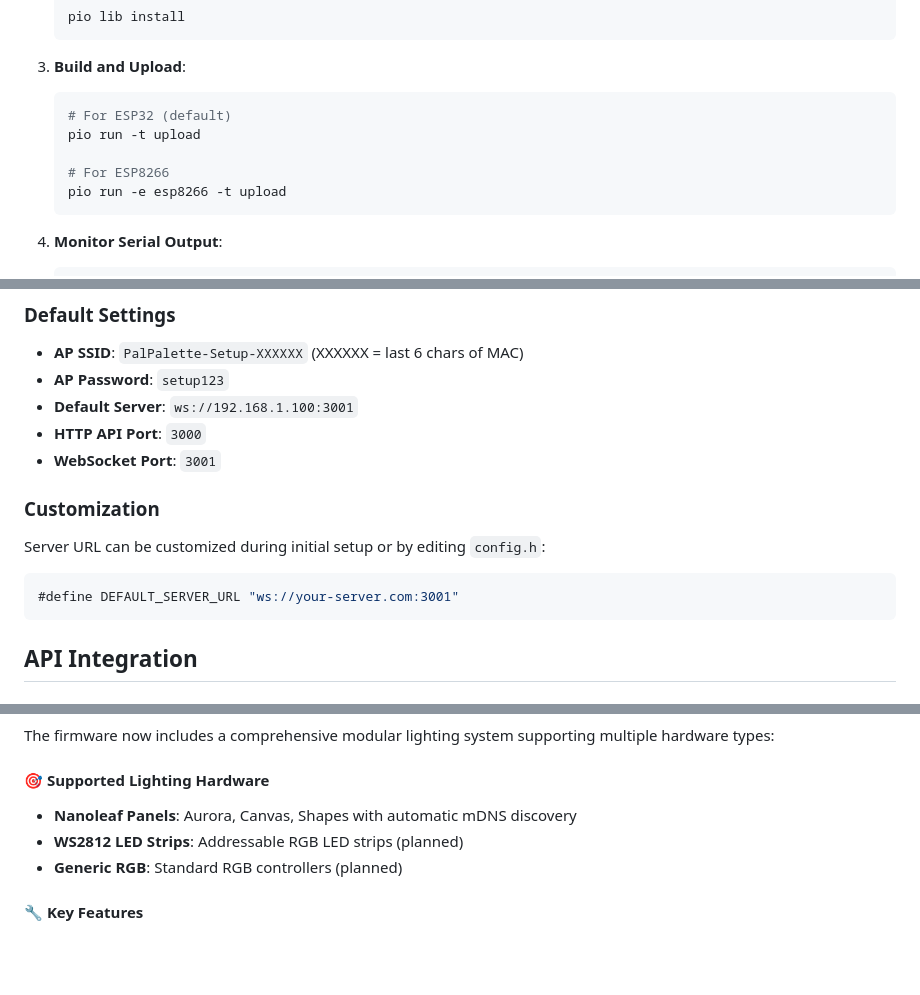
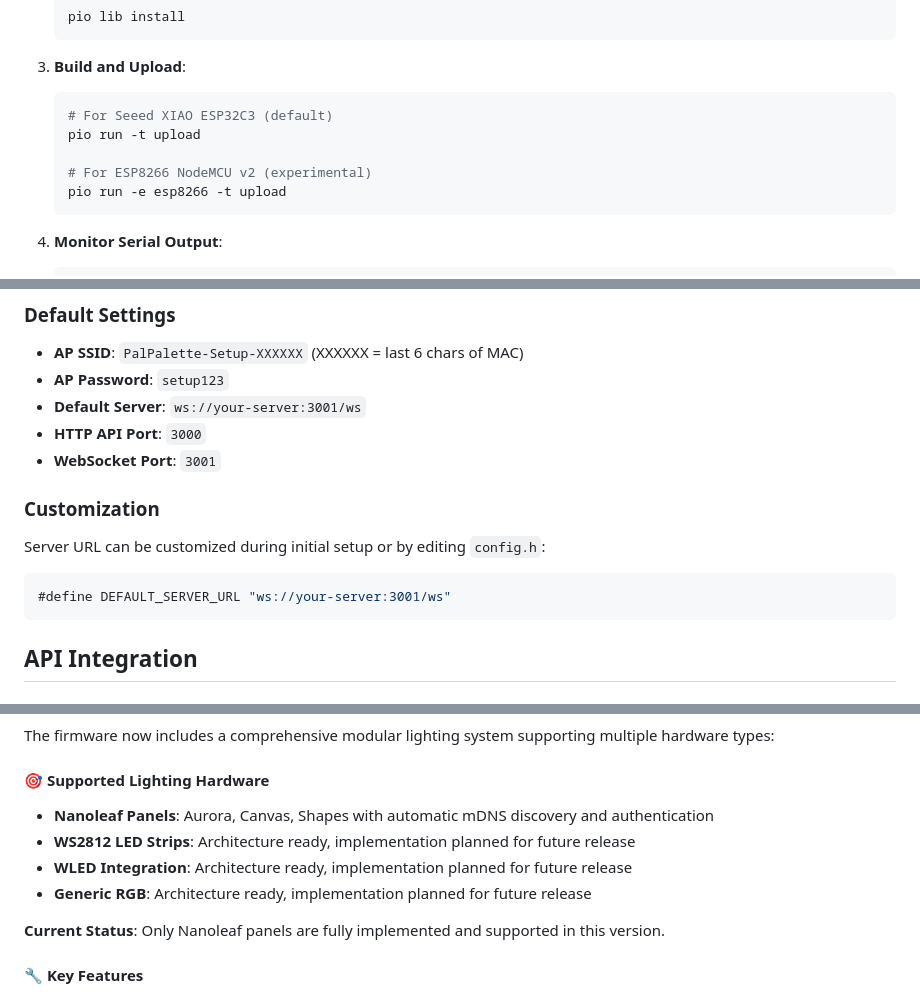
Before and after one commit to PalPalette/PalPalette-Controller, a Markdown page: README.md, 3 parts joined by grey strips. GitHub-like rendering; blank space fills up the shorter version.

````diff
--- a/README.md
+++ b/README.md
@@ -65,10 +68,10 @@ This is the completely refactored ESP32 firmware for the PalPalette system, desi
 3. **Build and Upload**:
 
    ```bash
-   # For ESP32 (default)
+   # For Seeed XIAO ESP32C3 (default)
    pio run -t upload
 
-   # For ESP8266
+   # For ESP8266 NodeMCU v2 (experimental)
    pio run -e esp8266 -t upload
    ```
 
@@ -118,7 +122,7 @@ This is the completely refactored ESP32 firmware for the PalPalette system, desi
 
 - **AP SSID**: `PalPalette-Setup-XXXXXX` (XXXXXX = last 6 chars of MAC)
 - **AP Password**: `setup123`
-- **Default Server**: `ws://192.168.1.100:3001`
+- **Default Server**: `ws://your-server:3001/ws`
 - **HTTP API Port**: `3000`
 - **WebSocket Port**: `3001`
 
@@ -127,7 +131,7 @@ This is the completely refactored ESP32 firmware for the PalPalette system, desi
 Server URL can be customized during initial setup or by editing `config.h`:
 
 ```cpp
-#define DEFAULT_SERVER_URL "ws://your-server.com:3001"
+#define DEFAULT_SERVER_URL "ws://your-server:3001/ws"
 ```
 
 ## API Integration
@@ -231,9 +253,12 @@ The firmware now includes a comprehensive modular lighting system supporting mul
 
 #### 🎯 **Supported Lighting Hardware**
 
-- **Nanoleaf Panels**: Aurora, Canvas, Shapes with automatic mDNS discovery
-- **WS2812 LED Strips**: Addressable RGB LED strips (planned)
-- **Generic RGB**: Standard RGB controllers (planned)
+- **Nanoleaf Panels**: Aurora, Canvas, Shapes with automatic mDNS discovery and authentication
+- **WS2812 LED Strips**: Architecture ready, implementation planned for future release
+- **WLED Integration**: Architecture ready, implementation planned for future release
+- **Generic RGB**: Architecture ready, implementation planned for future release
+
+**Current Status**: Only Nanoleaf panels are fully implemented and supported in this version.
 
 #### 🔧 **Key Features**
 
````
Also changed, not shown: other parts of README.md (+68 -42 lines).
